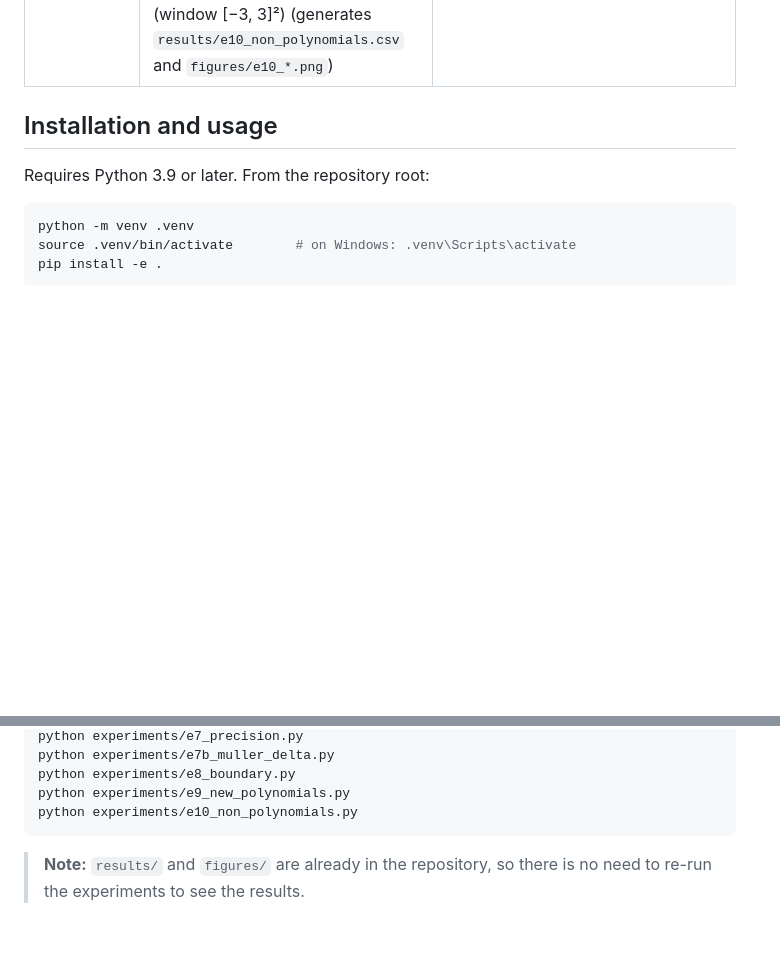
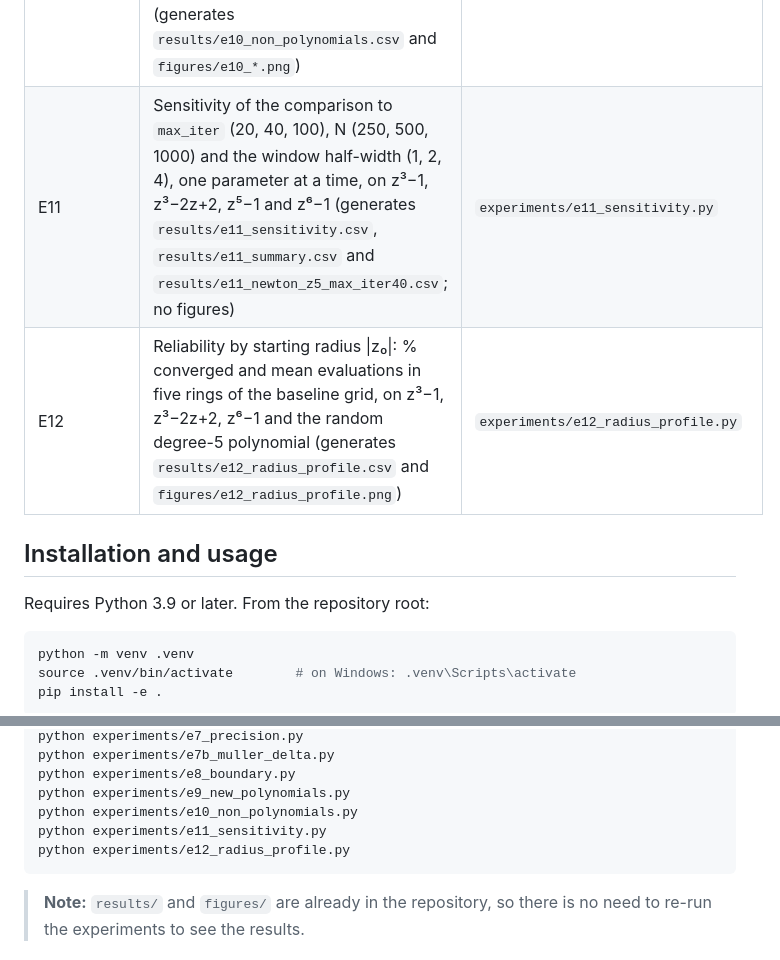
Before and after one commit to alvarofcanteli/newton-fractals, a Markdown page: README.md, 2 parts joined by grey strips. GitHub-like rendering; blank space fills up the shorter version.

Commit message:
Add E11 sensitivity to max_iter, N and window, and E12 radius profile
Co-Authored-By: Claude Sonnet 5.5 <noreply@anthropic.com>

````diff
--- a/README.md
+++ b/README.md
@@ -37,6 +37,8 @@ To answer it, we compare the effect of the method, the polynomial, the damping a
 | E8 | Boundary of the basins of the five methods on z³−1 and z³−2z+2 at N = 250, 500, 1000 and 2000: boundary pixels, fraction, and slope of log(boundary pixels) against log(N) as a rough box-counting dimension (generates `results/e8_boundary.csv`, `results/e8_boundary_slope.csv` and `figures/e8_boundary.png`) | `experiments/e8_boundary.py` |
 | E9 | Five methods on three more polynomials: z⁸−1, (z−1)(z+1)(z−1.01) (two close roots) and a degree-5 polynomial with random roots (`np.random.default_rng(2026)`, roots saved in the CSV); includes the boundary fraction (generates `results/e9_new_polynomials.csv` and `figures/e9_*.png`) | `experiments/e9_new_polynomials.py` |
 | E10 | **Extension beyond the polynomial scope of the course guide:** the comparison of E5 on two non-polynomial functions, sin z (window [−5, 5]²) and eᶻ−z (window [−3, 3]²) (generates `results/e10_non_polynomials.csv` and `figures/e10_*.png`) | `experiments/e10_non_polynomials.py` |
+| E11 | Sensitivity of the comparison to `max_iter` (20, 40, 100), N (250, 500, 1000) and the window half-width (1, 2, 4), one parameter at a time, on z³−1, z³−2z+2, z⁵−1 and z⁶−1 (generates `results/e11_sensitivity.csv`, `results/e11_summary.csv` and `results/e11_newton_z5_max_iter40.csv`; no figures) | `experiments/e11_sensitivity.py` |
+| E12 | Reliability by starting radius \|z₀\|: % converged and mean evaluations in five rings of the baseline grid, on z³−1, z³−2z+2, z⁶−1 and the random degree-5 polynomial (generates `results/e12_radius_profile.csv` and `figures/e12_radius_profile.png`) | `experiments/e12_radius_profile.py` |
 
 ## Installation and usage
 
@@ -73,6 +75,8 @@ python experiments/e7b_muller_delta.py
 python experiments/e8_boundary.py
 python experiments/e9_new_polynomials.py
 python experiments/e10_non_polynomials.py
+python experiments/e11_sensitivity.py
+python experiments/e12_radius_profile.py
 ```
 
 > **Note:** `results/` and `figures/` are already in the repository, so there is no need to re-run
````
Also changed, not shown: other parts of README.md (+17 -0 lines), CLAUDE.md (+1 -1 lines), figures/e12_radius_profile.png (added), 7 other files.
